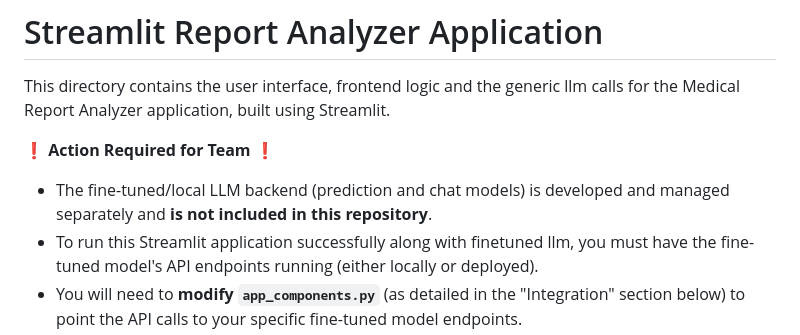
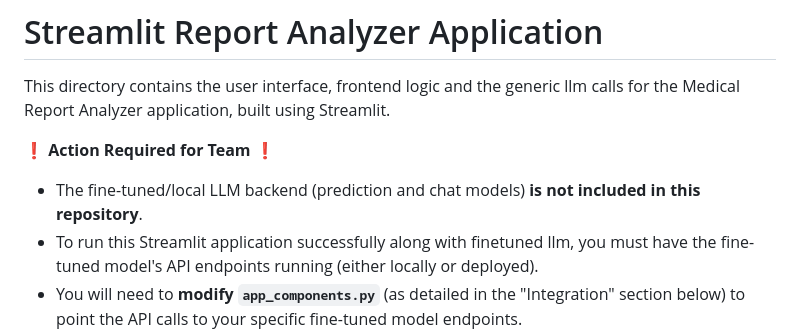
Before and after one commit to Tamilarasee/MedReportAnalytics, a Markdown page: README.md, the part around the change. GitHub-like rendering.

```diff
--- a/README.md
+++ b/README.md
@@ -4,7 +4,7 @@ This directory contains the user interface, frontend logic and the generic llm c
 
 **❗️ Action Required for Team ❗️**
 
-*   The fine-tuned/local LLM backend (prediction and chat models) is developed and managed separately and **is not included in this repository**.
+*   The fine-tuned/local LLM backend (prediction and chat models) **is not included in this repository**.
 *   To run this Streamlit application successfully along with finetuned llm, you must have the fine-tuned model's API endpoints running (either locally or deployed).
 *   You will need to **modify `app_components.py`** (as detailed in the "Integration" section below) to point the API calls to your specific fine-tuned model endpoints.
 
```
